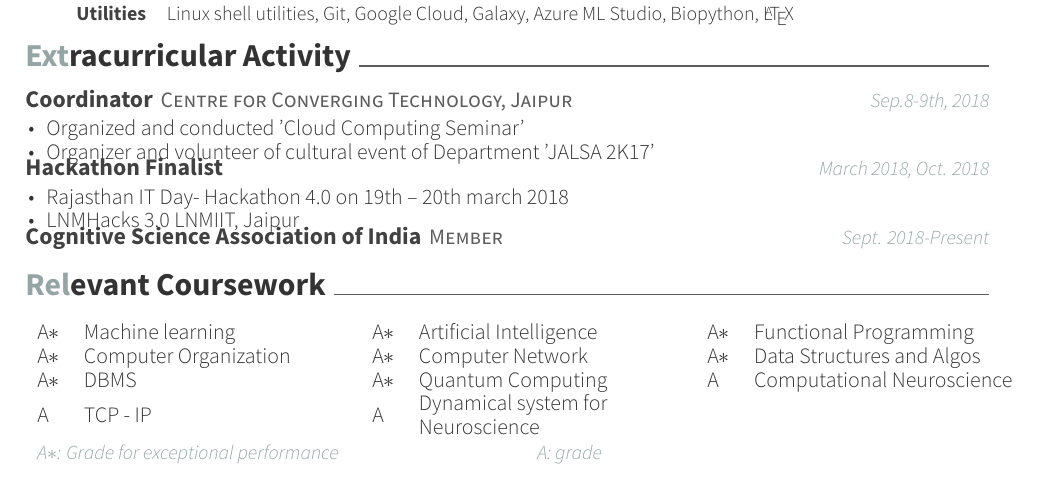
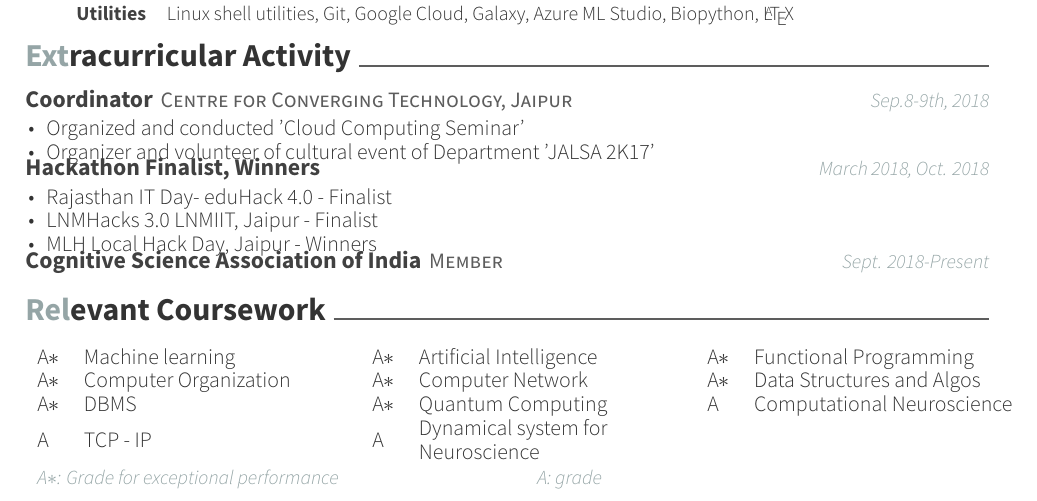
Before and after one commit to bharatpurohit97/Resume, a LaTeX CV (resume-twopage/resume_twopage.tex, which reads resume-twopage/cv-sections/extracurricular.tex): part of page 2 of 2, cut so that both start at the same text. Compiled offline with XeLaTeX.

Commit message:
updated!

```diff
--- a/resume-twopage/cv-sections/extracurricular.tex
+++ b/resume-twopage/cv-sections/extracurricular.tex
@@ -25,13 +25,14 @@
 
 
   \extraentry{}
-  {Hackathon Finalist}
+  {Hackathon Finalist, Winners}
   {Jaipur}
   {March 2018, Oct. 2018}
   {
     \begin{cvitems}
-    \item Rajasthan IT Day- Hackathon 4.0 on 19th – 20th march 2018
-    \item LNMHacks 3.0 LNMIIT, Jaipur
+    \item Rajasthan IT Day- eduHack 4.0 - Finalist
+    \item LNMHacks 3.0 LNMIIT, Jaipur - Finalist
+    \item MLH Local Hack Day, Jaipur - Winners
     \end{cvitems}
   }
 
```
Also changed, not shown: resume-twopage/resume_twopage.pdf.
